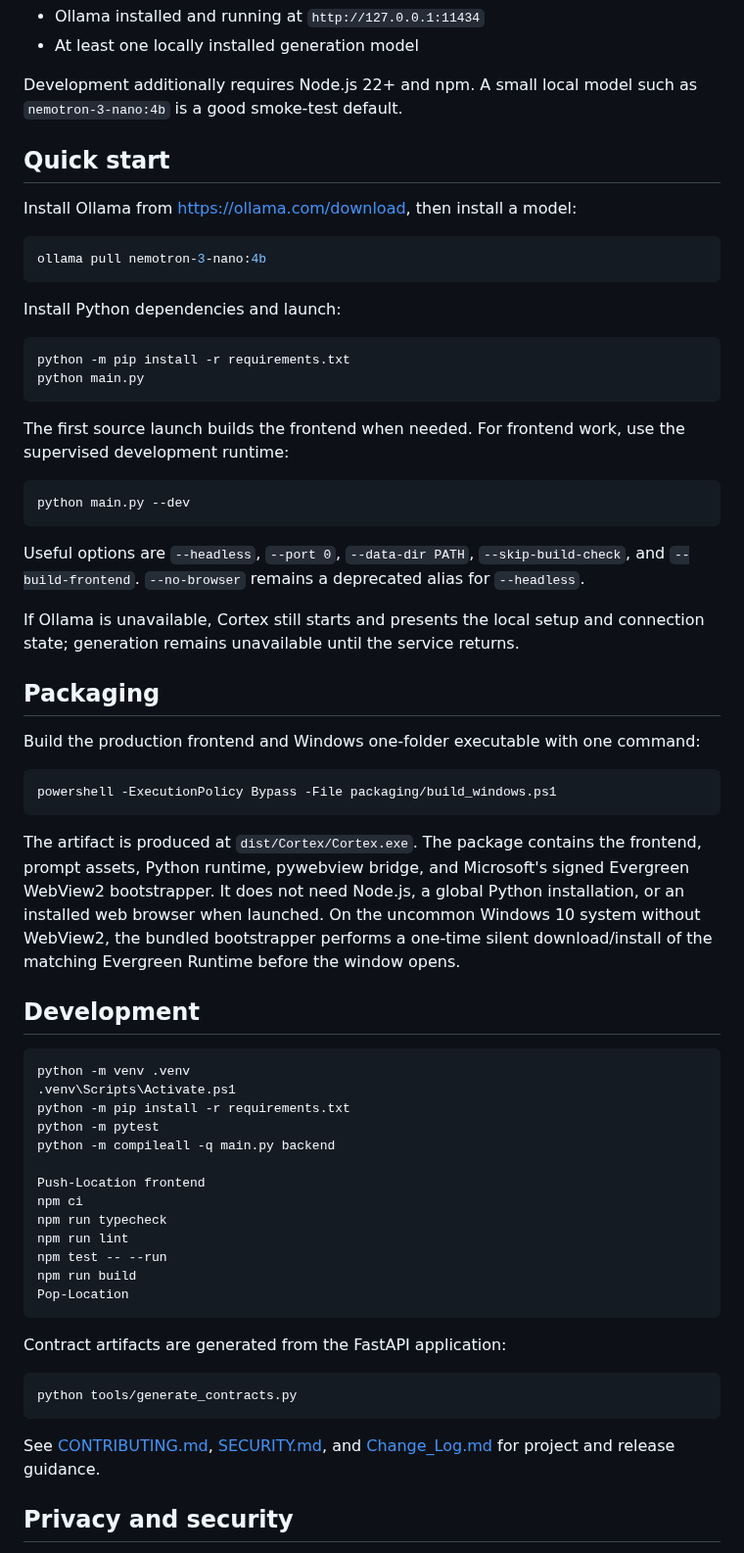
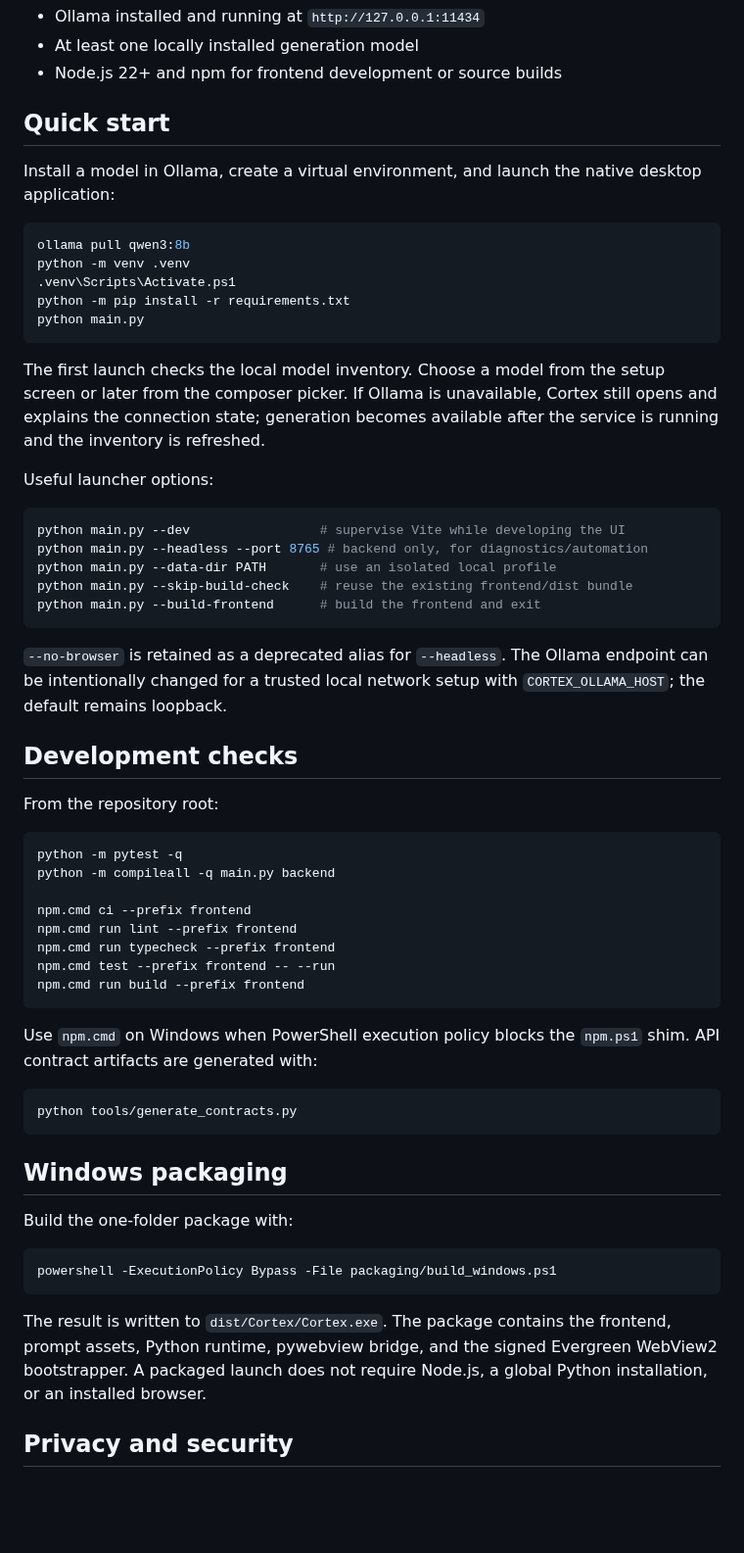
Before and after one commit to dovvnloading/Cortex, a Markdown page: README.md, the part around one of its changes. Shown at 98% size. Drawn GitHub-style; blank space fills up the shorter version.

````diff
--- a/README.md
+++ b/README.md
@@ -67,79 +105,73 @@ Runtime:
 - Ollama installed and running at `http://127.0.0.1:11434`
 - At least one locally installed generation model
-
-Development additionally requires Node.js 22+ and npm. A small local model such
-as `nemotron-3-nano:4b` is a good smoke-test default.
+- Node.js 22+ and npm for frontend development or source builds
 
 ## Quick start
 
-Install Ollama from <https://ollama.com/download>, then install a model:
+Install a model in Ollama, create a virtual environment, and launch the native
+desktop application:
 
 ```powershell
-ollama pull nemotron-3-nano:4b
-```
-
-Install Python dependencies and launch:
-
-```powershell
+ollama pull qwen3:8b
+python -m venv .venv
+.venv\Scripts\Activate.ps1
 python -m pip install -r requirements.txt
 python main.py
 ```
 
-The first source launch builds the frontend when needed. For frontend work,
-use the supervised development runtime:
+The first launch checks the local model inventory. Choose a model from the setup
+screen or later from the composer picker. If Ollama is unavailable, Cortex still
+opens and explains the connection state; generation becomes available after the
+service is running and the inventory is refreshed.
+
+Useful launcher options:
 
 ```powershell
-python main.py --dev
+python main.py --dev                 # supervise Vite while developing the UI
+python main.py --headless --port 8765 # backend only, for diagnostics/automation
+python main.py --data-dir PATH       # use an isolated local profile
+python main.py --skip-build-check    # reuse the existing frontend/dist bundle
+python main.py --build-frontend      # build the frontend and exit
 ```
 
-Useful options are `--headless`, `--port 0`, `--data-dir PATH`,
-`--skip-build-check`, and `--build-frontend`. `--no-browser` remains a
-deprecated alias for `--headless`.
+`--no-browser` is retained as a deprecated alias for `--headless`. The Ollama
+endpoint can be intentionally changed for a trusted local network setup with
+`CORTEX_OLLAMA_HOST`; the default remains loopback.
 
-If Ollama is unavailable, Cortex still starts and presents the local setup and
-connection state; generation remains unavailable until the service returns.
+## Development checks
 
-## Packaging
+From the repository root:
 
-Build the production frontend and Windows one-folder executable with one command:
+```powershell
+python -m pytest -q
+python -m compileall -q main.py backend
+
+npm.cmd ci --prefix frontend
+npm.cmd run lint --prefix frontend
+npm.cmd run typecheck --prefix frontend
+npm.cmd test --prefix frontend -- --run
+npm.cmd run build --prefix frontend
+```
+
+Use `npm.cmd` on Windows when PowerShell execution policy blocks the `npm.ps1`
+shim. API contract artifacts are generated with:
+
+```powershell
+python tools/generate_contracts.py
+```
+
+## Windows packaging
+
+Build the one-folder package with:
 
 ```powershell
 powershell -ExecutionPolicy Bypass -File packaging/build_windows.ps1
 ```
 
-The artifact is produced at `dist/Cortex/Cortex.exe`. The package contains the
-frontend, prompt assets, Python runtime, pywebview bridge, and Microsoft's signed
-Evergreen WebView2 bootstrapper. It does not need Node.js, a global Python
-installation, or an installed web browser when launched. On the uncommon Windows
-10 system without WebView2, the bundled bootstrapper performs a one-time silent
-download/install of the matching Evergreen Runtime before the window opens.
-
-## Development
-
-```powershell
-python -m venv .venv
-.venv\Scripts\Activate.ps1
-python -m pip install -r requirements.txt
-python -m pytest
-python -m compileall -q main.py backend
-
-Push-Location frontend
-npm ci
-npm run typecheck
-npm run lint
-npm test -- --run
-npm run build
-Pop-Location
-```
-
-Contract artifacts are generated from the FastAPI application:
-
-```powershell
-python tools/generate_contracts.py
-```
-
-See [CONTRIBUTING.md](CONTRIBUTING.md), [SECURITY.md](SECURITY.md), and
-[Change_Log.md](Change_Log.md) for project and release guidance.
+The result is written to `dist/Cortex/Cortex.exe`. The package contains the
+frontend, prompt assets, Python runtime, pywebview bridge, and the signed
+Evergreen WebView2 bootstrapper. A packaged launch does not require Node.js, a
+global Python installation, or an installed browser.
 
 ## Privacy and security
 
````
Also changed, not shown: other parts of README.md (+105 -54 lines), docs/images/cortex-bounded-python.png (added), docs/images/cortex-project-brief.png (added), docs/images/cortex-settings.png (added), 5 other files.
